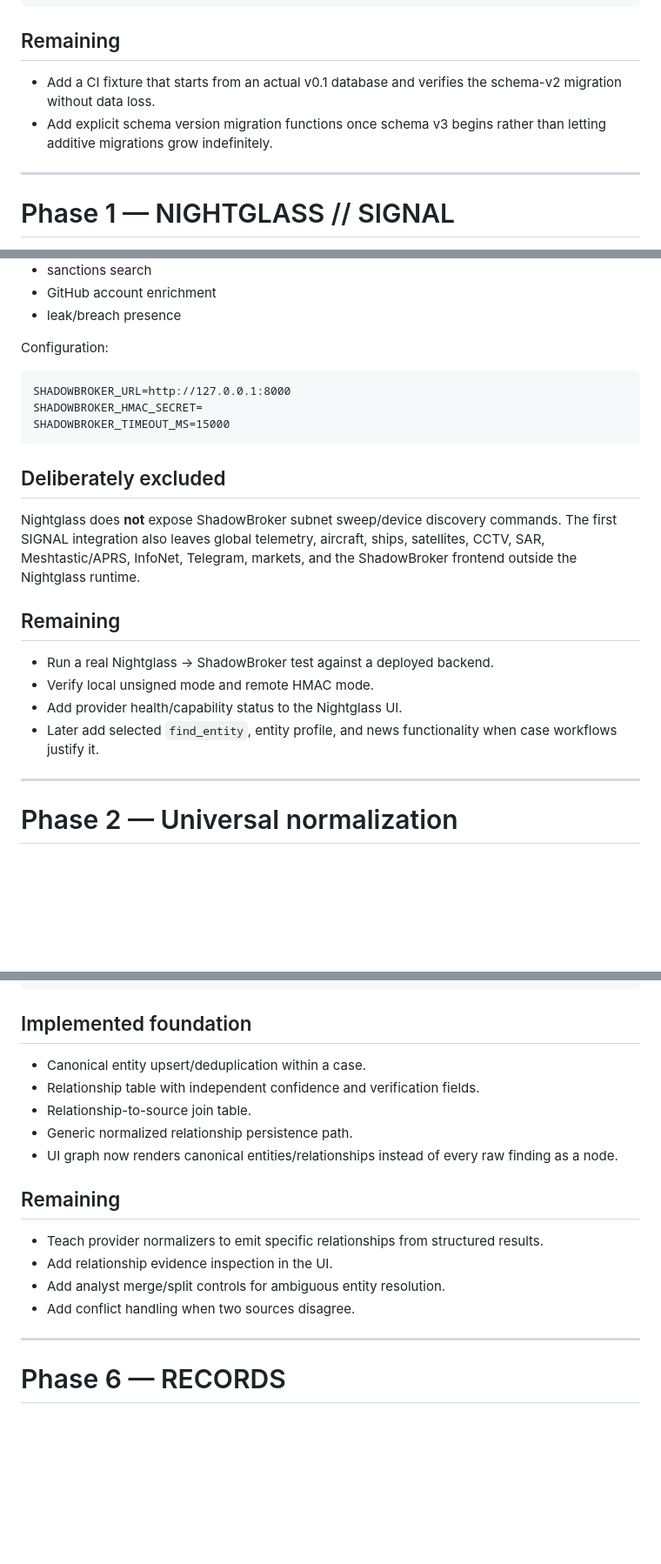
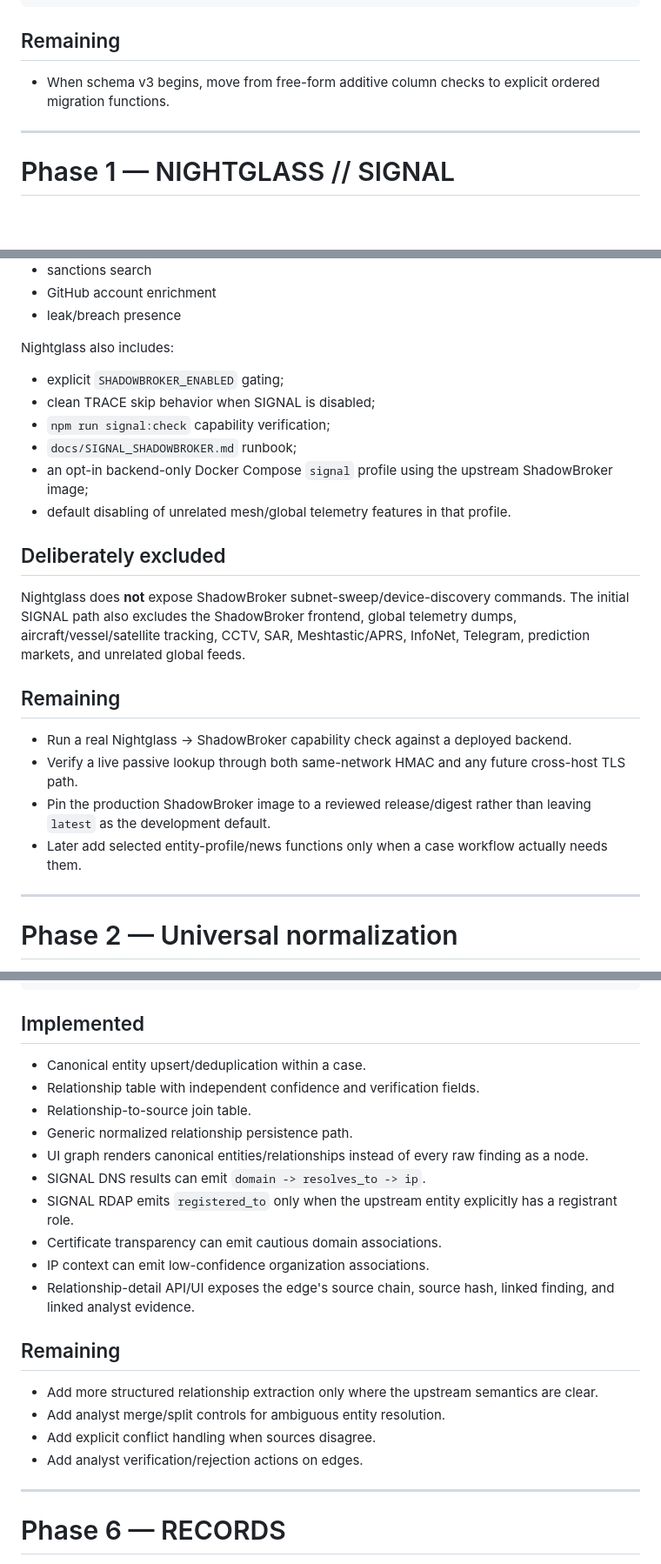
Before and after one commit to aerovista-us/nightglass, a Markdown page: docs/roadmap.md, 3 parts joined by grey strips. Shown at 87% size. Drawn GitHub-style; blank space fills up the shorter version.

````diff
--- a/docs/roadmap.md
+++ b/docs/roadmap.md
@@ -105,8 +106,7 @@ rejected
 
 ## Remaining
 
-- Add a CI fixture that starts from an actual v0.1 database and verifies the schema-v2 migration without data loss.
-- Add explicit schema version migration functions once schema v3 begins rather than letting additive migrations grow indefinitely.
+- When schema v3 begins, move from free-form additive column checks to explicit ordered migration functions.
 
 ---
 
@@ -143,24 +143,25 @@ Initial allowlisted passive lookups:
 - GitHub account enrichment
 - leak/breach presence
 
-Configuration:
+Nightglass also includes:
 
-```text
-SHADOWBROKER_URL=http://127.0.0.1:8000
-SHADOWBROKER_HMAC_SECRET=
-SHADOWBROKER_TIMEOUT_MS=15000
-```
+- explicit `SHADOWBROKER_ENABLED` gating;
+- clean TRACE skip behavior when SIGNAL is disabled;
+- `npm run signal:check` capability verification;
+- `docs/SIGNAL_SHADOWBROKER.md` runbook;
+- an opt-in backend-only Docker Compose `signal` profile using the upstream ShadowBroker image;
+- default disabling of unrelated mesh/global telemetry features in that profile.
 
 ## Deliberately excluded
 
-Nightglass does **not** expose ShadowBroker subnet sweep/device discovery commands. The first SIGNAL integration also leaves global telemetry, aircraft, ships, satellites, CCTV, SAR, Meshtastic/APRS, InfoNet, Telegram, markets, and the ShadowBroker frontend outside the Nightglass runtime.
+Nightglass does **not** expose ShadowBroker subnet-sweep/device-discovery commands. The initial SIGNAL path also excludes the ShadowBroker frontend, global telemetry dumps, aircraft/vessel/satellite tracking, CCTV, SAR, Meshtastic/APRS, InfoNet, Telegram, prediction markets, and unrelated global feeds.
 
 ## Remaining
 
-- Run a real Nightglass → ShadowBroker test against a deployed backend.
-- Verify local unsigned mode and remote HMAC mode.
-- Add provider health/capability status to the Nightglass UI.
-- Later add selected `find_entity`, entity profile, and news functionality when case workflows justify it.
+- Run a real Nightglass → ShadowBroker capability check against a deployed backend.
+- Verify a live passive lookup through both same-network HMAC and any future cross-host TLS path.
+- Pin the production ShadowBroker image to a reviewed release/digest rather than leaving `latest` as the development default.
+- Later add selected entity-profile/news functions only when a case workflow actually needs them.
 
 ---
 
@@ -328,20 +350,25 @@ located_at
 observed_at
 ```
 
-## Implemented foundation
+## Implemented
 
 - Canonical entity upsert/deduplication within a case.
 - Relationship table with independent confidence and verification fields.
 - Relationship-to-source join table.
 - Generic normalized relationship persistence path.
-- UI graph now renders canonical entities/relationships instead of every raw finding as a node.
+- UI graph renders canonical entities/relationships instead of every raw finding as a node.
+- SIGNAL DNS results can emit `domain -> resolves_to -> ip`.
+- SIGNAL RDAP emits `registered_to` only when the upstream entity explicitly has a registrant role.
+- Certificate transparency can emit cautious domain associations.
+- IP context can emit low-confidence organization associations.
+- Relationship-detail API/UI exposes the edge's source chain, source hash, linked finding, and linked analyst evidence.
 
 ## Remaining
 
-- Teach provider normalizers to emit specific relationships from structured results.
-- Add relationship evidence inspection in the UI.
+- Add more structured relationship extraction only where the upstream semantics are clear.
 - Add analyst merge/split controls for ambiguous entity resolution.
-- Add conflict handling when two sources disagree.
+- Add explicit conflict handling when sources disagree.
+- Add analyst verification/rejection actions on edges.
 
 ---
 
````
Also changed, not shown: other parts of docs/roadmap.md (+84 -63 lines).
